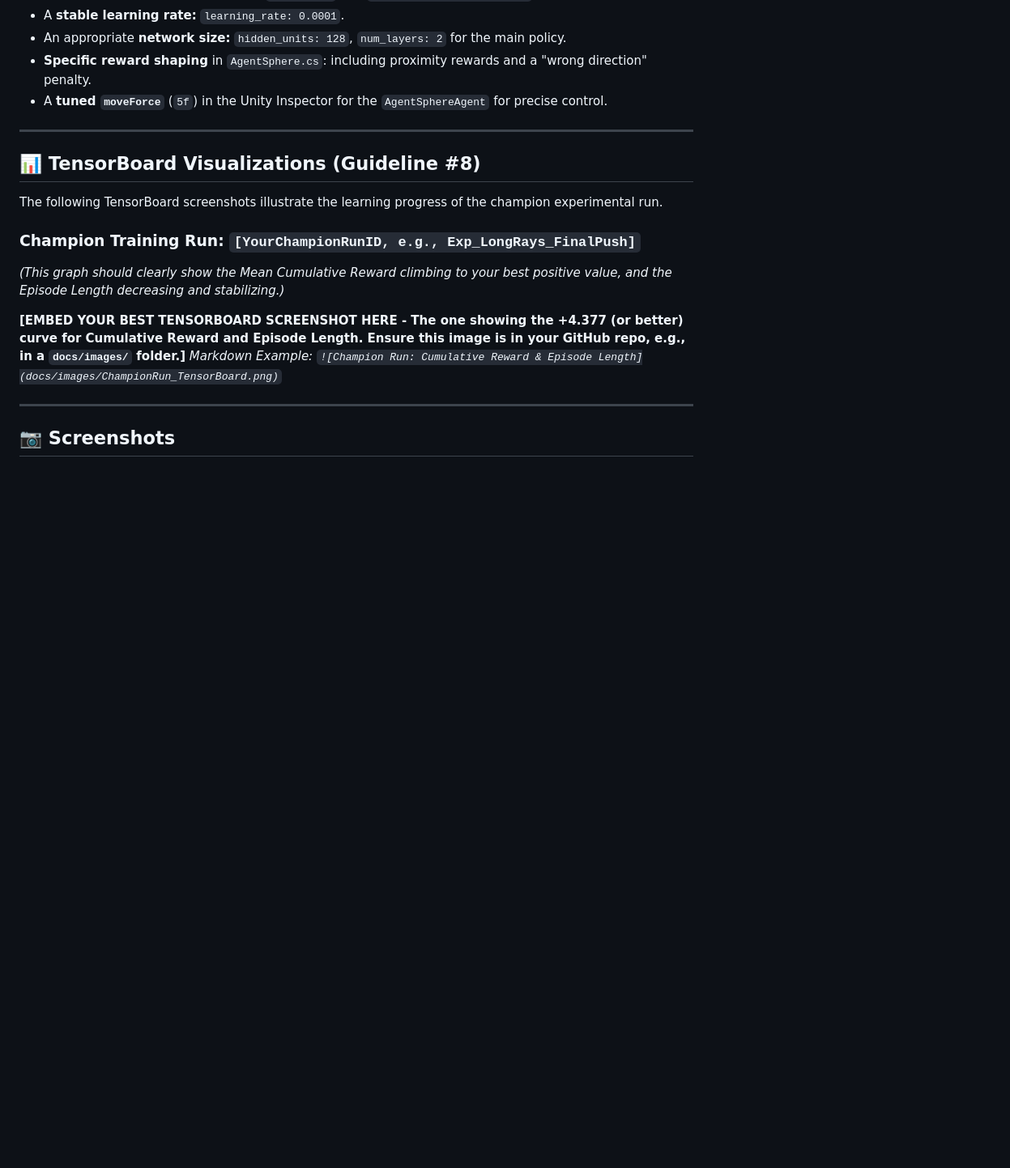
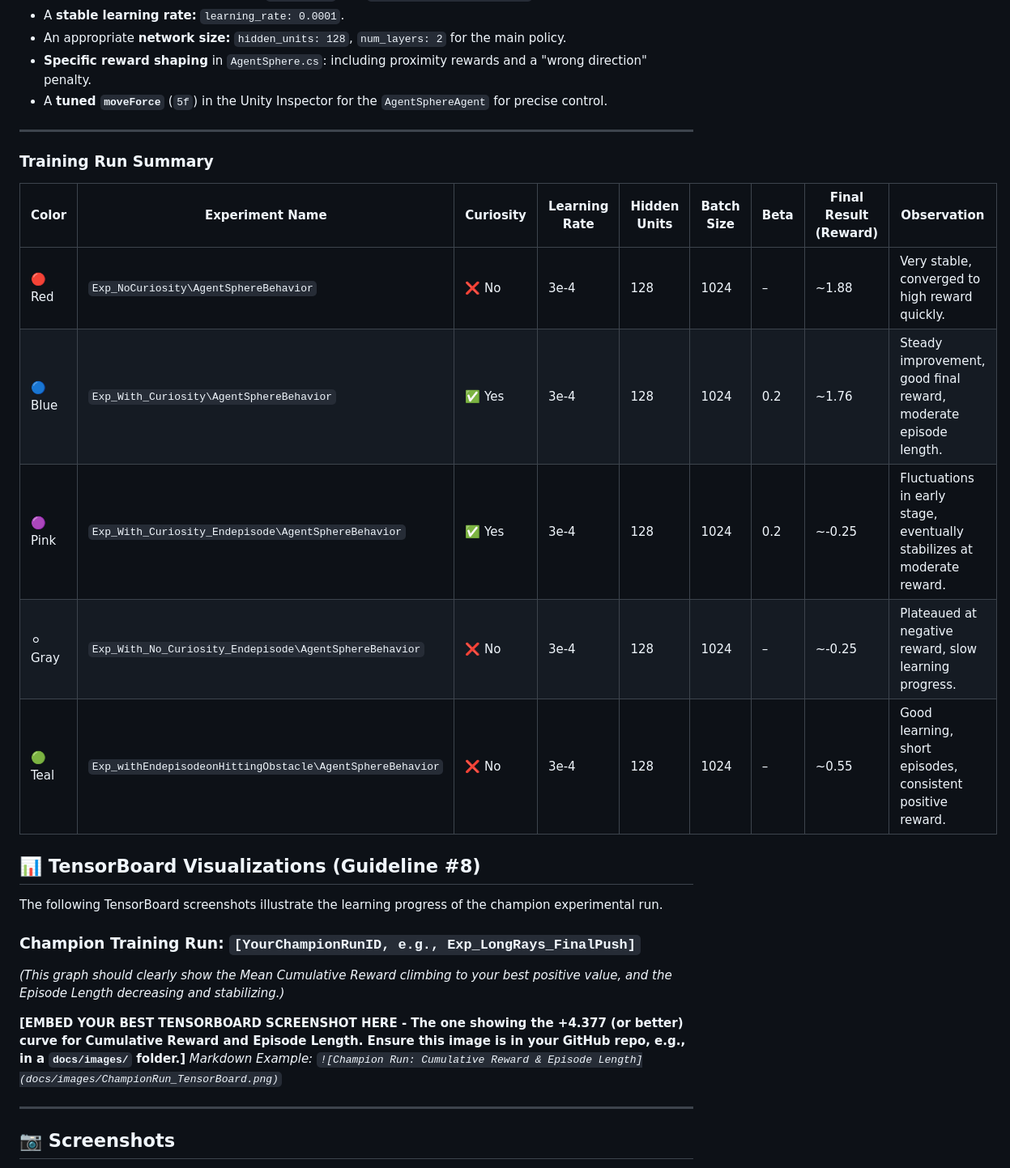
Before and after one commit to janewangari-sudo/RLObstacleCourseUnity, a Markdown page: README.md, the part around the change printed below. Shown: that part at 81% size. GitHub-like rendering; blank space fills up the shorter version.

```diff
--- a/README.md
+++ b/README.md
@@ -125,6 +111,15 @@ The configuration that produced the best results (Mean Reward consistently **~+1
 * A **tuned `moveForce`** (`5f`) in the Unity Inspector for the `AgentSphereAgent` for precise control.
 
 ---
+
+### Training Run Summary
+| Color   | Experiment Name                                           | Curiosity | Learning Rate | Hidden Units | Batch Size | Beta | Final Result (Reward) | Observation                                                            |
+| ------- | --------------------------------------------------------- | --------- | ------------- | ------------ | ---------- | ---- | --------------------- | ---------------------------------------------------------------------- |
+| 🔴 Red  | `Exp_NoCuriosity\AgentSphereBehavior`                     | ❌ No      | 3e-4          | 128          | 1024       | –    | \~1.88                | Very stable, converged to high reward quickly.                         |
+| 🔵 Blue | `Exp_With_Curiosity\AgentSphereBehavior`                  | ✅ Yes     | 3e-4          | 128          | 1024       | 0.2  | \~1.76                | Steady improvement, good final reward, moderate episode length.        |
+| 🟣 Pink | `Exp_With_Curiosity_Endepisode\AgentSphereBehavior`       | ✅ Yes     | 3e-4          | 128          | 1024       | 0.2  | \~-0.25               | Fluctuations in early stage, eventually stabilizes at moderate reward. |
+| ⚪ Gray  | `Exp_With_No_Curiosity_Endepisode\AgentSphereBehavior`    | ❌ No      | 3e-4          | 128          | 1024       | –    | \~-0.25               | Plateaued at negative reward, slow learning progress.                  |
+| 🟢 Teal | `Exp_withEndepisodeonHittingObstacle\AgentSphereBehavior` | ❌ No      | 3e-4          | 128          | 1024       | –    | \~0.55                | Good learning, short episodes, consistent positive reward.             |
 
 ## 📊 TensorBoard Visualizations (Guideline #8)
 
```
Also changed, not shown: other parts of README.md (+33 -24 lines).
